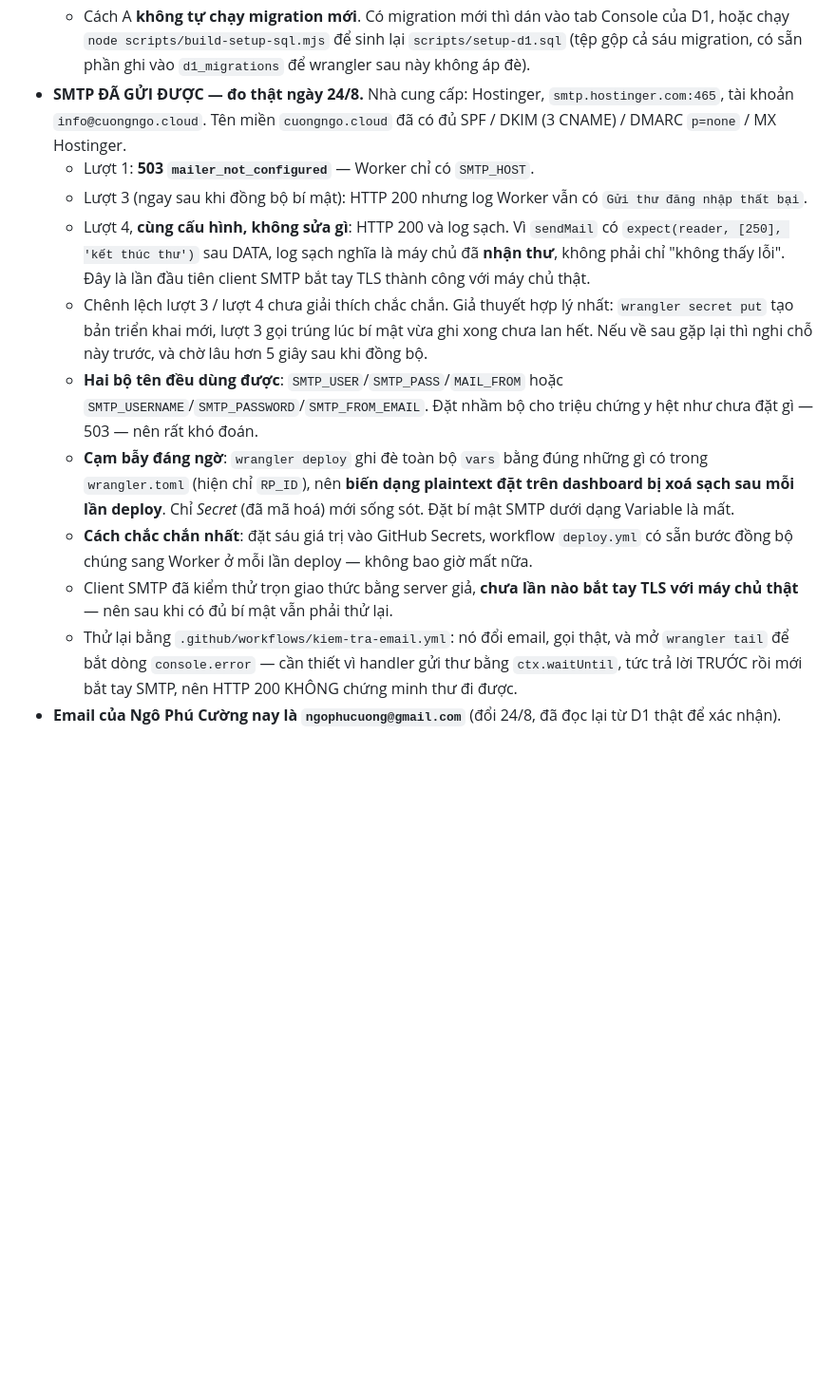
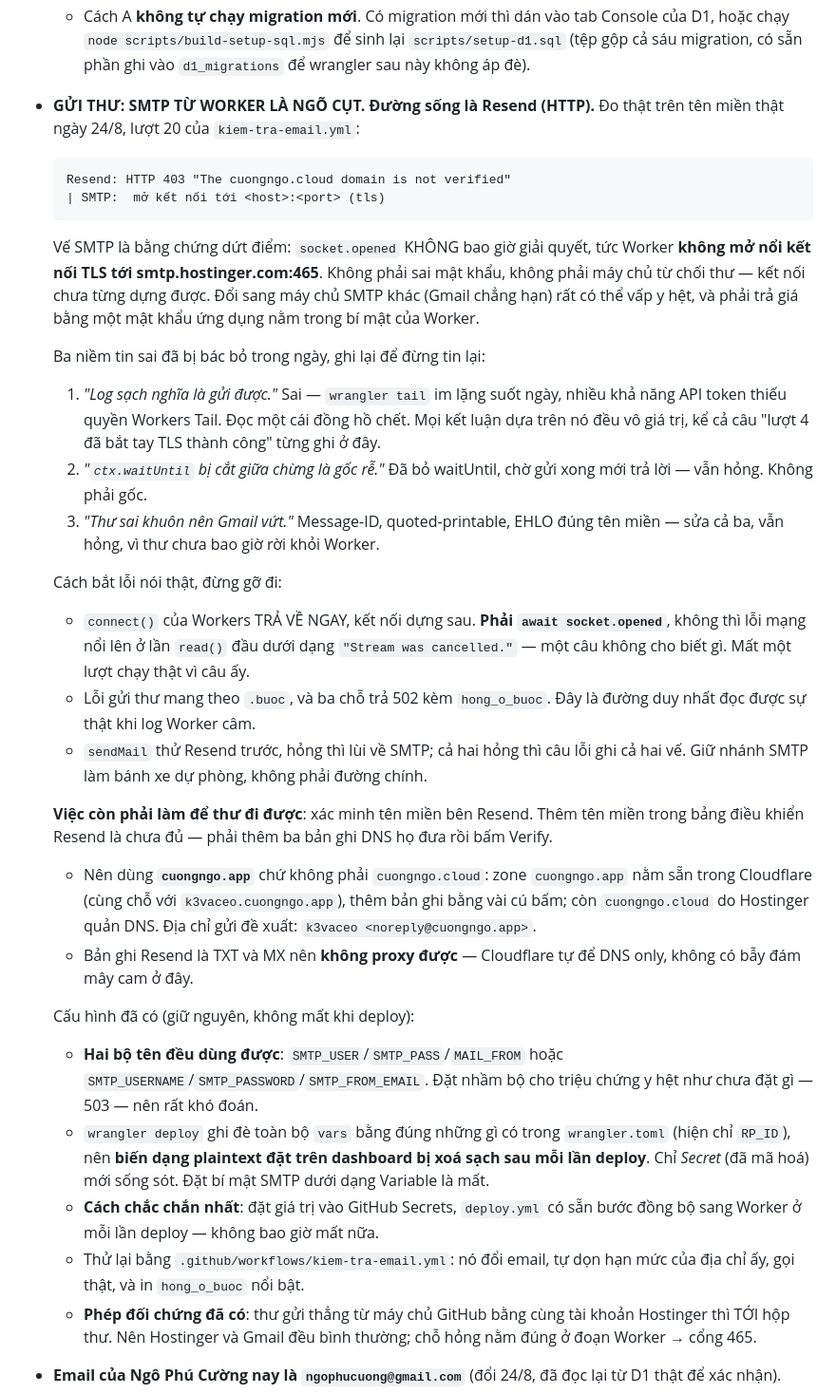
Before and after one commit to ngophucuong/k3vaceo, a Markdown page: CLAUDE.md, the part around the change. Shown at 95% size. Rendered like a GitHub page; blank space fills up the shorter version.

Commit message:
Ghi lại kết luận đã đo: SMTP từ Worker là ngõ cụt, đường sống là Resend
Lượt 20 trên tên miền thật cho vế SMTP dứt điểm, nhờ đúng chỗ vừa sửa:

  Resend: 403 "The cuongngo.cloud domain is not verified"
  | SMTP:  mở kết nối tới <host>:<port> (tls)

socket.opened không bao giờ giải quyết — Worker KHÔNG mở nổi kết nối TLS tới
smtp.hostinger.com:465. Không phải sai mật khẩu, không phải máy chủ từ chối
thư: kết nối chưa từng dựng được. Trước khi có socket.opened thì chỗ này chỉ
ra "Stream was cancelled.", một câu không cho biết gì.

Ghi vào CLAUDE.md để phiên sau không phải đi lại đường này, kèm ba niềm tin
sai đã bị bác bỏ trong ngày — trong đó có chính câu "lượt 4 đã bắt tay TLS
thành công" từng ghi ở tệp này. Câu ấy dựa trên wrangler tail, mà tail thì im
lặng suốt ngày (nhiều khả năng token thiếu quyền Workers Tail), tức là đọc một
cái đồng hồ chết.

Cũng ghi rõ việc còn phải làm: xác minh tên miền bên Resend, và nên chọn
cuongngo.app chứ không phải cuongngo.cloud — zone cuongngo.app nằm sẵn trong
Cloudflare nên thêm ba bản ghi DNS chỉ vài cú bấm, còn cuongngo.cloud do
Hostinger quản DNS.

Co-Authored-By: Claude Opus 5 <noreply@anthropic.com>
Claude-Session: https://claude.ai/code/session_01AmZqdoYPbqL78ibdxyaQQs

````diff
--- a/CLAUDE.md
+++ b/CLAUDE.md
@@ -182,36 +182,65 @@ không phải ĐÚNG HẾT.
     Console của D1, hoặc chạy `node scripts/build-setup-sql.mjs` để sinh lại
     `scripts/setup-d1.sql` (tệp gộp cả sáu migration, có sẵn phần ghi vào
     `d1_migrations` để wrangler sau này không áp đè).
-- **SMTP ĐÃ GỬI ĐƯỢC — đo thật ngày 24/8.** Nhà cung cấp: Hostinger,
-  `smtp.hostinger.com:465`, tài khoản `info@cuongngo.cloud`. Tên miền
-  `cuongngo.cloud` đã có đủ SPF / DKIM (3 CNAME) / DMARC `p=none` / MX Hostinger.
-  - Lượt 1: **503 `mailer_not_configured`** — Worker chỉ có `SMTP_HOST`.
-  - Lượt 3 (ngay sau khi đồng bộ bí mật): HTTP 200 nhưng log Worker vẫn có
-    `Gửi thư đăng nhập thất bại`.
-  - Lượt 4, **cùng cấu hình, không sửa gì**: HTTP 200 và log sạch. Vì `sendMail`
-    có `expect(reader, [250], 'kết thúc thư')` sau DATA, log sạch nghĩa là máy
-    chủ đã **nhận thư**, không phải chỉ "không thấy lỗi". Đây là lần đầu tiên
-    client SMTP bắt tay TLS thành công với máy chủ thật.
-  - Chênh lệch lượt 3 / lượt 4 chưa giải thích chắc chắn. Giả thuyết hợp lý
-    nhất: `wrangler secret put` tạo bản triển khai mới, lượt 3 gọi trúng lúc
-    bí mật vừa ghi xong chưa lan hết. Nếu về sau gặp lại thì nghi chỗ này
-    trước, và chờ lâu hơn 5 giây sau khi đồng bộ.
+- **GỬI THƯ: SMTP TỪ WORKER LÀ NGÕ CỤT. Đường sống là Resend (HTTP).**
+  Đo thật trên tên miền thật ngày 24/8, lượt 20 của `kiem-tra-email.yml`:
+
+  ```
+  Resend: HTTP 403 "The cuongngo.cloud domain is not verified"
+  | SMTP:  mở kết nối tới <host>:<port> (tls)
+  ```
+
+  Vế SMTP là bằng chứng dứt điểm: `socket.opened` KHÔNG bao giờ giải quyết,
+  tức Worker **không mở nổi kết nối TLS tới smtp.hostinger.com:465**. Không
+  phải sai mật khẩu, không phải máy chủ từ chối thư — kết nối chưa từng dựng
+  được. Đổi sang máy chủ SMTP khác (Gmail chẳng hạn) rất có thể vấp y hệt, và
+  phải trả giá bằng một mật khẩu ứng dụng nằm trong bí mật của Worker.
+
+  Ba niềm tin sai đã bị bác bỏ trong ngày, ghi lại để đừng tin lại:
+  1. *"Log sạch nghĩa là gửi được."* Sai — `wrangler tail` im lặng suốt ngày,
+     nhiều khả năng API token thiếu quyền Workers Tail. Đọc một cái đồng hồ
+     chết. Mọi kết luận dựa trên nó đều vô giá trị, kể cả câu "lượt 4 đã bắt
+     tay TLS thành công" từng ghi ở đây.
+  2. *"`ctx.waitUntil` bị cắt giữa chừng là gốc rễ."* Đã bỏ waitUntil, chờ gửi
+     xong mới trả lời — vẫn hỏng. Không phải gốc.
+  3. *"Thư sai khuôn nên Gmail vứt."* Message-ID, quoted-printable, EHLO đúng
+     tên miền — sửa cả ba, vẫn hỏng, vì thư chưa bao giờ rời khỏi Worker.
+
+  Cách bắt lỗi nói thật, đừng gỡ đi:
+  - `connect()` của Workers TRẢ VỀ NGAY, kết nối dựng sau. **Phải `await
+    socket.opened`**, không thì lỗi mạng nổi lên ở lần `read()` đầu dưới dạng
+    `"Stream was cancelled."` — một câu không cho biết gì. Mất một lượt chạy
+    thật vì câu ấy.
+  - Lỗi gửi thư mang theo `.buoc`, và ba chỗ trả 502 kèm `hong_o_buoc`. Đây là
+    đường duy nhất đọc được sự thật khi log Worker câm.
+  - `sendMail` thử Resend trước, hỏng thì lùi về SMTP; cả hai hỏng thì câu lỗi
+    ghi cả hai vế. Giữ nhánh SMTP làm bánh xe dự phòng, không phải đường chính.
+
+  **Việc còn phải làm để thư đi được**: xác minh tên miền bên Resend. Thêm tên
+  miền trong bảng điều khiển Resend là chưa đủ — phải thêm ba bản ghi DNS họ
+  đưa rồi bấm Verify.
+  - Nên dùng **`cuongngo.app`** chứ không phải `cuongngo.cloud`: zone
+    `cuongngo.app` nằm sẵn trong Cloudflare (cùng chỗ với `k3vaceo.cuongngo.app`),
+    thêm bản ghi bằng vài cú bấm; còn `cuongngo.cloud` do Hostinger quản DNS.
+    Địa chỉ gửi đề xuất: `k3vaceo <noreply@cuongngo.app>`.
+  - Bản ghi Resend là TXT và MX nên **không proxy được** — Cloudflare tự để
+    DNS only, không có bẫy đám mây cam ở đây.
+
+  Cấu hình đã có (giữ nguyên, không mất khi deploy):
   - **Hai bộ tên đều dùng được**: `SMTP_USER`/`SMTP_PASS`/`MAIL_FROM` hoặc
     `SMTP_USERNAME`/`SMTP_PASSWORD`/`SMTP_FROM_EMAIL`. Đặt nhầm bộ cho triệu
     chứng y hệt như chưa đặt gì — 503 — nên rất khó đoán.
-  - **Cạm bẫy đáng ngờ**: `wrangler deploy` ghi đè toàn bộ `vars` bằng đúng
-    những gì có trong `wrangler.toml` (hiện chỉ `RP_ID`), nên **biến dạng
-    plaintext đặt trên dashboard bị xoá sạch sau mỗi lần deploy**. Chỉ *Secret*
-    (đã mã hoá) mới sống sót. Đặt bí mật SMTP dưới dạng Variable là mất.
-  - **Cách chắc chắn nhất**: đặt sáu giá trị vào GitHub Secrets, workflow
-    `deploy.yml` có sẵn bước đồng bộ chúng sang Worker ở mỗi lần deploy —
-    không bao giờ mất nữa.
-  - Client SMTP đã kiểm thử trọn giao thức bằng server giả, **chưa lần nào bắt
-    tay TLS với máy chủ thật** — nên sau khi có đủ bí mật vẫn phải thử lại.
-  - Thử lại bằng `.github/workflows/kiem-tra-email.yml`: nó đổi email, gọi thật,
-    và mở `wrangler tail` để bắt dòng `console.error` — cần thiết vì handler gửi
-    thư bằng `ctx.waitUntil`, tức trả lời TRƯỚC rồi mới bắt tay SMTP, nên HTTP
-    200 KHÔNG chứng minh thư đi được.
+  - `wrangler deploy` ghi đè toàn bộ `vars` bằng đúng những gì có trong
+    `wrangler.toml` (hiện chỉ `RP_ID`), nên **biến dạng plaintext đặt trên
+    dashboard bị xoá sạch sau mỗi lần deploy**. Chỉ *Secret* (đã mã hoá) mới
+    sống sót. Đặt bí mật SMTP dưới dạng Variable là mất.
+  - **Cách chắc chắn nhất**: đặt giá trị vào GitHub Secrets, `deploy.yml` có
+    sẵn bước đồng bộ sang Worker ở mỗi lần deploy — không bao giờ mất nữa.
+  - Thử lại bằng `.github/workflows/kiem-tra-email.yml`: nó đổi email, tự dọn
+    hạn mức của địa chỉ ấy, gọi thật, và in `hong_o_buoc` nổi bật.
+  - **Phép đối chứng đã có**: thư gửi thẳng từ máy chủ GitHub bằng cùng tài
+    khoản Hostinger thì TỚI hộp thư. Nên Hostinger và Gmail đều bình thường;
+    chỗ hỏng nằm đúng ở đoạn Worker → cổng 465.
 - **Email của Ngô Phú Cường nay là `ngophucuong@gmail.com`** (đổi 24/8, đã đọc
   lại từ D1 thật để xác nhận).
 - **Ảnh QR chưa hiển thị thật lần nào** (sandbox không có mạng). Tiêu chí
````
